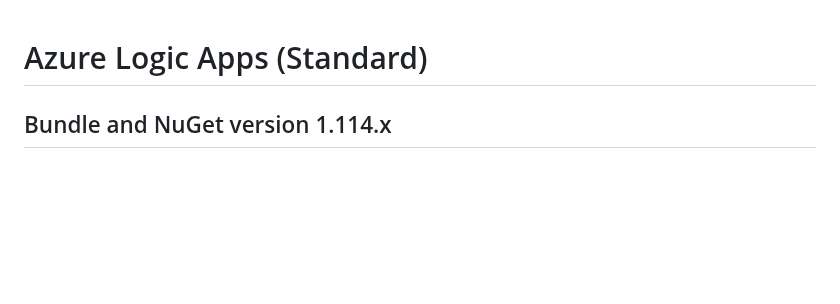
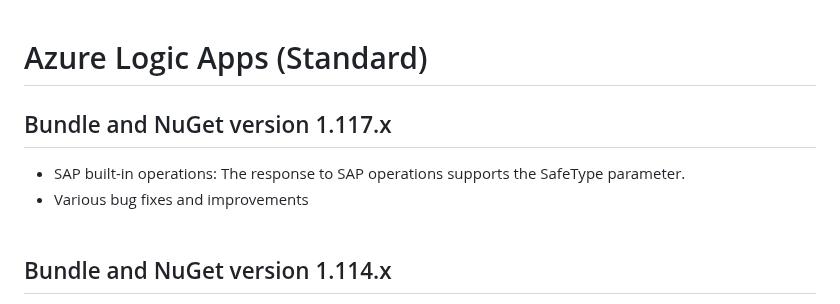
Before and after one commit to Azure/logicapps, a Markdown page: CHANGELOG.md, the part around the change. Drawn GitHub-style; blank space fills up the shorter version.

Commit message:
Update CHANGELOG.md (#1329)
* Update CHANGELOG.md

* Update CHANGELOG.md

Co-authored-by: Esther Fan <ecfan@users.noreply.github.com>

* Update CHANGELOG.md

Co-authored-by: Esther Fan <ecfan@users.noreply.github.com>

---------

Co-authored-by: Esther Fan <ecfan@users.noreply.github.com>

```diff
--- a/CHANGELOG.md
+++ b/CHANGELOG.md
@@ -1,4 +1,9 @@
 # Azure Logic Apps (Standard)
+
+## Bundle and NuGet version 1.117.x
+- SAP built-in operations: The response to SAP operations supports the SafeType parameter.
+- Various bug fixes and improvements
+<br><br>
 
 ## Bundle and NuGet version 1.114.x
 - Custom code action: Enable support for dependency injection in .NET 8
```
